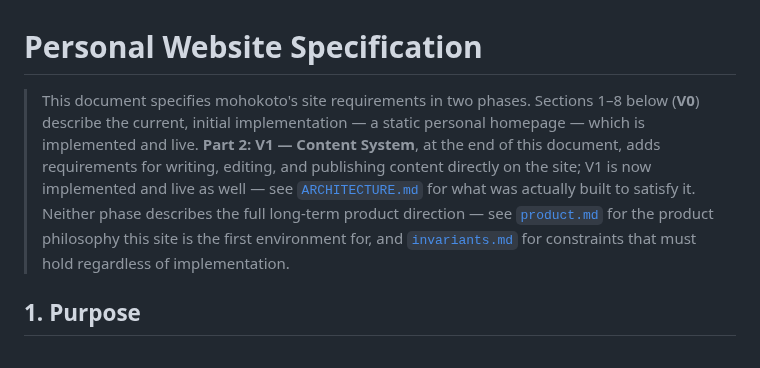
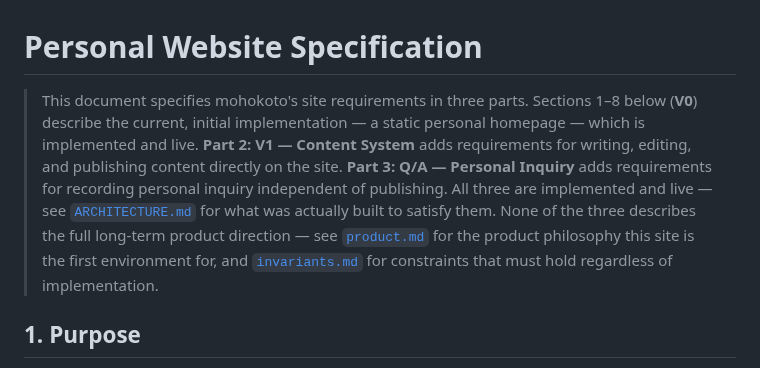
Before and after one commit to mohokoto/mohokoto.github.io, a Markdown page: SPEC.md, the part around one of its changes. Rendered like a GitHub page.

```diff
--- a/SPEC.md
+++ b/SPEC.md
@@ -1,15 +1,16 @@
 # Personal Website Specification
 
-> This document specifies mohokoto's site requirements in two phases.
+> This document specifies mohokoto's site requirements in three parts.
 > Sections 1–8 below (**V0**) describe the current, initial
 > implementation — a static personal homepage — which is implemented
-> and live. **Part 2: V1 — Content System**, at the end of this
-> document, adds requirements for writing, editing, and publishing
-> content directly on the site; V1 is now implemented and live as well
-> — see [`ARCHITECTURE.md`](ARCHITECTURE.md) for what was actually
-> built to satisfy it. Neither phase describes the full long-term
-> product direction — see [`product.md`](product.md) for the product
-> philosophy this site is the first environment for, and
+> and live. **Part 2: V1 — Content System** adds requirements for
+> writing, editing, and publishing content directly on the site.
+> **Part 3: Q/A — Personal Inquiry** adds requirements for recording
+> personal inquiry independent of publishing. All three are implemented
+> and live — see [`ARCHITECTURE.md`](ARCHITECTURE.md) for what was
+> actually built to satisfy them. None of the three describes the full
+> long-term product direction — see [`product.md`](product.md) for the
+> product philosophy this site is the first environment for, and
 > [`invariants.md`](invariants.md) for constraints that must hold
 > regardless of implementation.
 
```
Also changed, not shown: other parts of SPEC.md (+57 -0 lines), invariants.md (+12 -8 lines).
